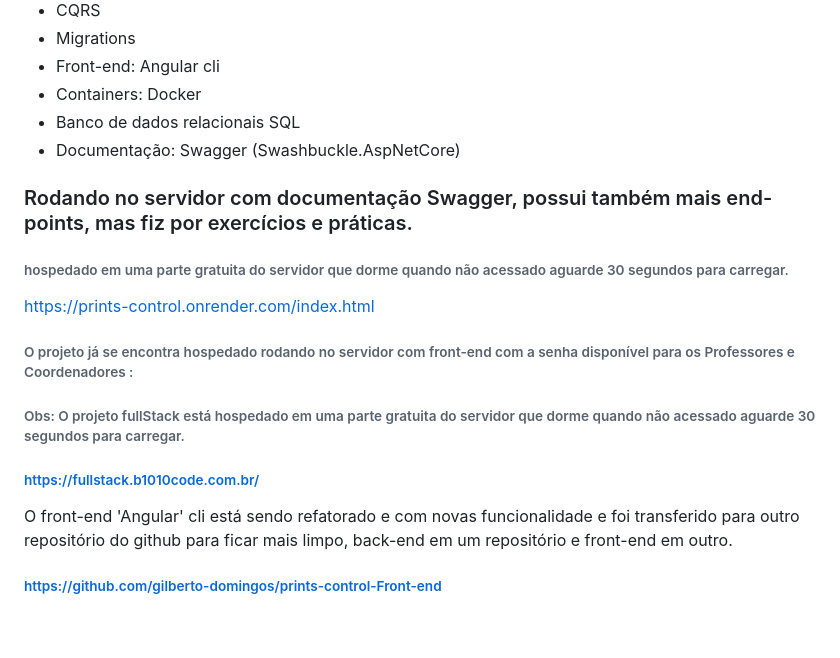
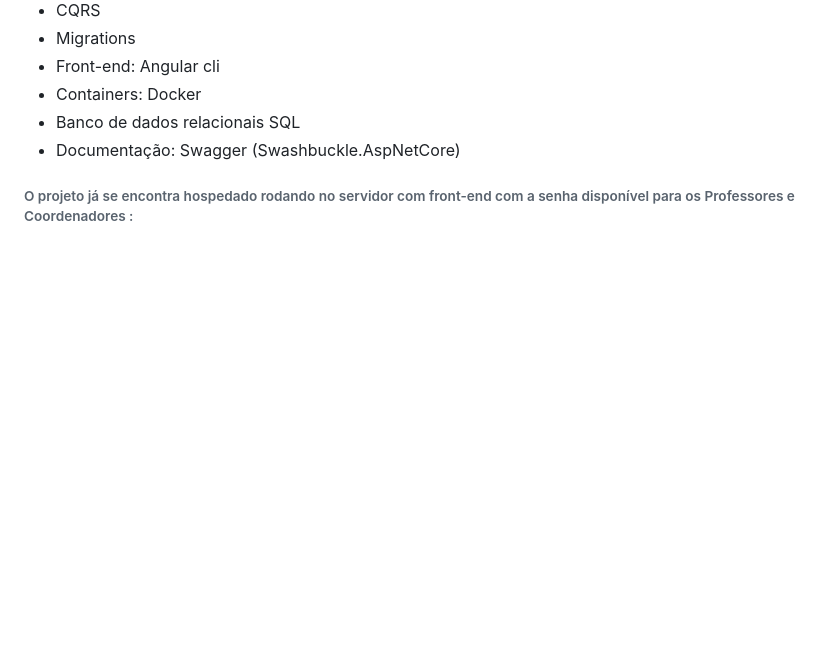
Before and after one commit to gilberto-domingos/csharp-lab, a Markdown page: prints-control/README.md, the part around the change. Drawn GitHub-style; blank space fills up the shorter version.

Commit message:
Update README to remove obsolete hosting details
Removed outdated information about Swagger documentation and project hosting.

```diff
--- a/prints-control/README.md
+++ b/prints-control/README.md
@@ -16,17 +16,7 @@
 - Banco de dados relacionais SQL
 - Documentação: Swagger (Swashbuckle.AspNetCore)
 
-### Rodando no servidor com documentação Swagger, possui também mais end-points, mas fiz por exercícios e práticas.
-###### hospedado em uma parte gratuita do servidor que dorme quando não acessado aguarde 30 segundos para carregar.
-https://prints-control.onrender.com/index.html
-
 ###### O projeto já se encontra hospedado rodando no servidor com front-end com a senha disponível para os Professores e Coordenadores :
-
-###### Obs: O projeto fullStack está hospedado em uma parte gratuita do servidor que dorme quando não acessado aguarde 30 segundos para carregar.
-###### https://fullstack.b1010code.com.br/
-
-O front-end 'Angular' cli está sendo refatorado e com novas funcionalidade e foi transferido para outro repositório do github para ficar mais limpo, back-end em um repositório e front-end em outro.
-###### https://github.com/gilberto-domingos/prints-control-Front-end
 
 <br/><br/>
 <img src="assets/logo.png" width="200" alt="logo">
```
